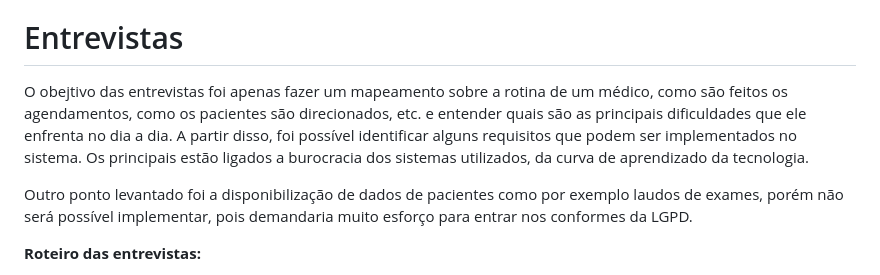
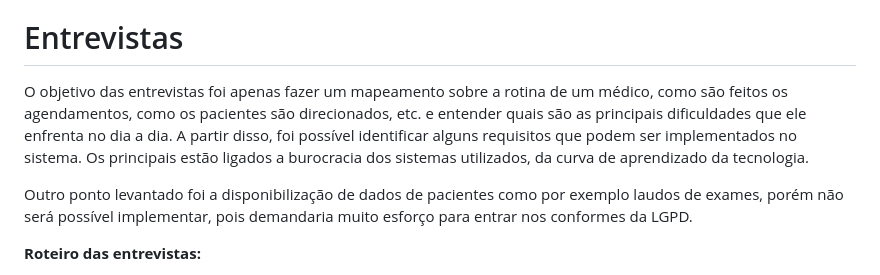
Before and after one commit to MC426/Projeto, a Markdown page: REQUIREMENTS.md, the part around the change. Rendered like a GitHub page.

```diff
--- a/REQUIREMENTS.md
+++ b/REQUIREMENTS.md
@@ -2,7 +2,7 @@ Para iniciar a elicitação de requisitos, primeiramente utilizamos da entrevist
 
 # Entrevistas
 
-O obejtivo das entrevistas foi apenas fazer um mapeamento sobre a rotina de um médico, como são feitos os agendamentos, como os pacientes são direcionados, etc. e entender quais são as principais dificuldades que ele enfrenta no dia a dia. A partir disso, foi possível identificar alguns requisitos que podem ser implementados no sistema. Os principais estão ligados a burocracia dos sistemas utilizados, da curva de aprendizado da tecnologia.
+O objetivo das entrevistas foi apenas fazer um mapeamento sobre a rotina de um médico, como são feitos os agendamentos, como os pacientes são direcionados, etc. e entender quais são as principais dificuldades que ele enfrenta no dia a dia. A partir disso, foi possível identificar alguns requisitos que podem ser implementados no sistema. Os principais estão ligados a burocracia dos sistemas utilizados, da curva de aprendizado da tecnologia.
 
 Outro ponto levantado foi a disponibilização de dados de pacientes como por exemplo laudos de exames, porém não será possível implementar, pois demandaria muito esforço para entrar nos conformes da LGPD.
 
```
